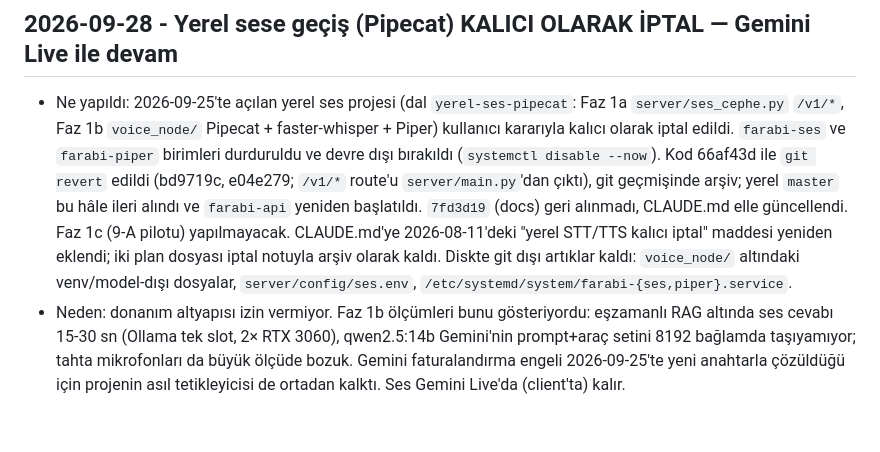
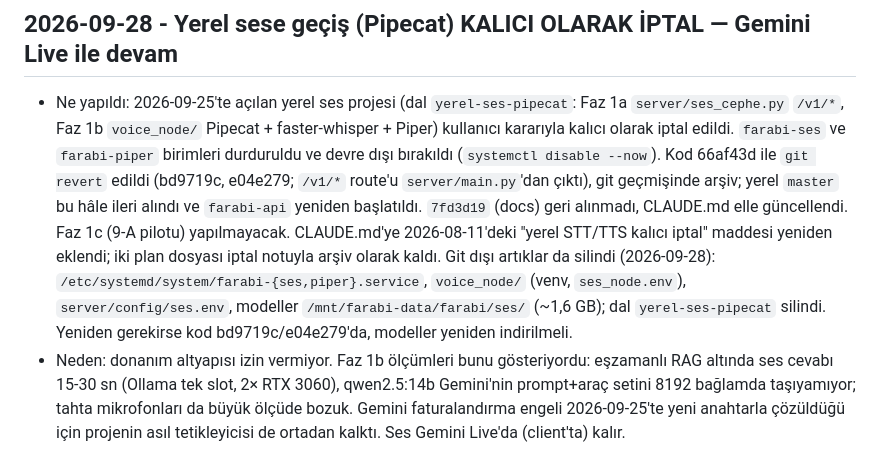
Before and after one commit to atakanunver/yenifarabi, a Markdown page: DECISIONS.md, the part around the change. GitHub-like rendering; blank space fills up the shorter version.

Commit message:
docs: yerel ses artiklari ve dal silindi
Co-Authored-By: Claude Opus 5.5 <noreply@anthropic.com>

```diff
--- a/DECISIONS.md
+++ b/DECISIONS.md
@@ -1,5 +1,5 @@
 ## 2026-09-28 - Yerel sese geçiş (Pipecat) KALICI OLARAK İPTAL — Gemini Live ile devam
-- Ne yapıldı: 2026-09-25'te açılan yerel ses projesi (dal `yerel-ses-pipecat`: Faz 1a `server/ses_cephe.py` `/v1/*`, Faz 1b `voice_node/` Pipecat + faster-whisper + Piper) kullanıcı kararıyla kalıcı olarak iptal edildi. `farabi-ses` ve `farabi-piper` birimleri durduruldu ve devre dışı bırakıldı (`systemctl disable --now`). Kod 66af43d ile `git revert` edildi (bd9719c, e04e279; `/v1/*` route'u `server/main.py`'dan çıktı), git geçmişinde arşiv; yerel `master` bu hâle ileri alındı ve `farabi-api` yeniden başlatıldı. `7fd3d19` (docs) geri alınmadı, CLAUDE.md elle güncellendi. Faz 1c (9-A pilotu) yapılmayacak. CLAUDE.md'ye 2026-08-11'deki "yerel STT/TTS kalıcı iptal" maddesi yeniden eklendi; iki plan dosyası iptal notuyla arşiv olarak kaldı. Diskte git dışı artıklar kaldı: `voice_node/` altındaki venv/model-dışı dosyalar, `server/config/ses.env`, `/etc/systemd/system/farabi-{ses,piper}.service`.
+- Ne yapıldı: 2026-09-25'te açılan yerel ses projesi (dal `yerel-ses-pipecat`: Faz 1a `server/ses_cephe.py` `/v1/*`, Faz 1b `voice_node/` Pipecat + faster-whisper + Piper) kullanıcı kararıyla kalıcı olarak iptal edildi. `farabi-ses` ve `farabi-piper` birimleri durduruldu ve devre dışı bırakıldı (`systemctl disable --now`). Kod 66af43d ile `git revert` edildi (bd9719c, e04e279; `/v1/*` route'u `server/main.py`'dan çıktı), git geçmişinde arşiv; yerel `master` bu hâle ileri alındı ve `farabi-api` yeniden başlatıldı. `7fd3d19` (docs) geri alınmadı, CLAUDE.md elle güncellendi. Faz 1c (9-A pilotu) yapılmayacak. CLAUDE.md'ye 2026-08-11'deki "yerel STT/TTS kalıcı iptal" maddesi yeniden eklendi; iki plan dosyası iptal notuyla arşiv olarak kaldı. Git dışı artıklar da silindi (2026-09-28): `/etc/systemd/system/farabi-{ses,piper}.service`, `voice_node/` (venv, `ses_node.env`), `server/config/ses.env`, modeller `/mnt/farabi-data/farabi/ses/` (~1,6 GB); dal `yerel-ses-pipecat` silindi. Yeniden gerekirse kod bd9719c/e04e279'da, modeller yeniden indirilmeli.
 - Neden: donanım altyapısı izin vermiyor. Faz 1b ölçümleri bunu gösteriyordu: eşzamanlı RAG altında ses cevabı 15-30 sn (Ollama tek slot, 2× RTX 3060), qwen2.5:14b Gemini'nin prompt+araç setini 8192 bağlamda taşıyamıyor; tahta mikrofonları da büyük ölçüde bozuk. Gemini faturalandırma engeli 2026-09-25'te yeni anahtarla çözüldüğü için projenin asıl tetikleyicisi de ortadan kalktı. Ses Gemini Live'da (client'ta) kalır.
 
 ## 2026-09-27 - Live modeli thinking_config yüzünden susuyordu (ders "dinliyor"da takılıyordu)
```
